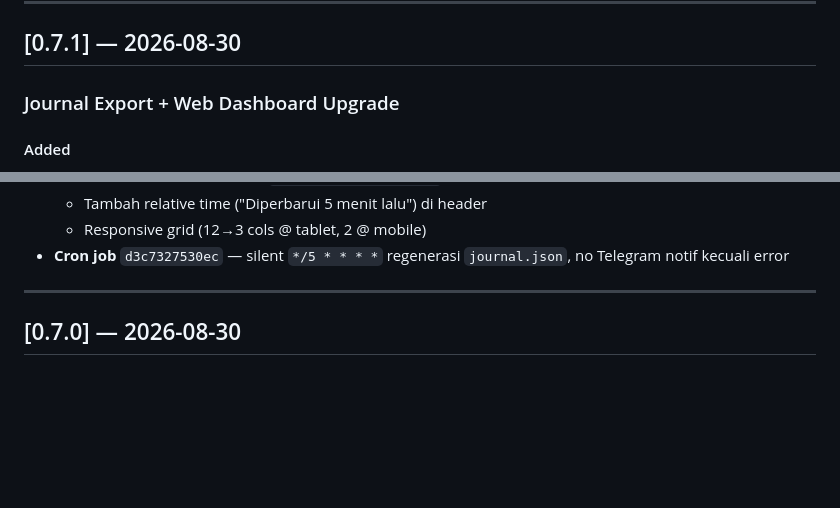
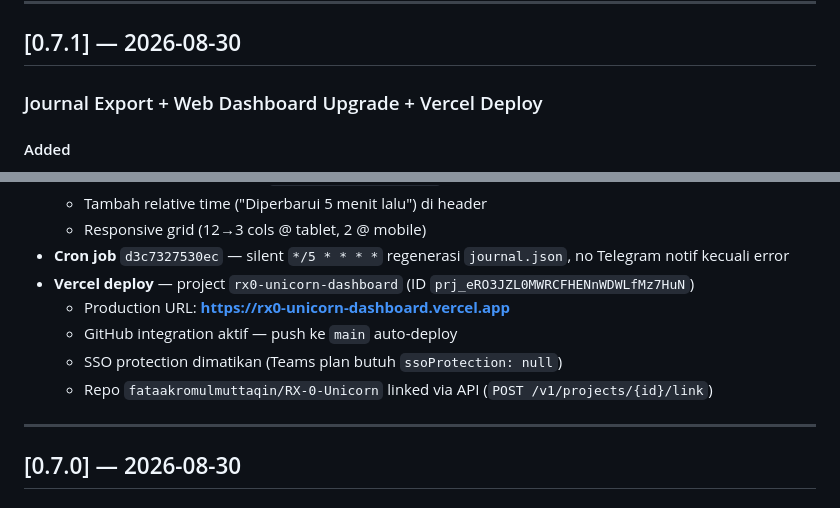
Before and after one commit to fataakromulmuttaqin/RX-0-Unicorn, a Markdown page: CHANGELOG.md, 2 parts joined by grey strips. Rendered like a GitHub page; blank space fills up the shorter version.

```diff
--- a/CHANGELOG.md
+++ b/CHANGELOG.md
@@ -194,7 +194,7 @@ $ python -m pytest tests/test_paper.py -v
 
 ## [0.7.1] — 2026-08-30
 
-### Journal Export + Web Dashboard Upgrade
+### Journal Export + Web Dashboard Upgrade + Vercel Deploy
 
 #### Added
 - **`export_journal.py`** — Export SQLite paper-trades → `journal.json` untuk dashboard
@@ -213,6 +213,11 @@ $ python -m pytest tests/test_paper.py -v
   - Tambah relative time ("Diperbarui 5 menit lalu") di header
   - Responsive grid (12→3 cols @ tablet, 2 @ mobile)
 - **Cron job** `d3c7327530ec` — silent `*/5 * * * *` regenerasi `journal.json`, no Telegram notif kecuali error
+- **Vercel deploy** — project `rx0-unicorn-dashboard` (ID `prj_eRO3JZL0MWRCFHENnWDWLfMz7HuN`)
+  - Production URL: **https://rx0-unicorn-dashboard.vercel.app**
+  - GitHub integration aktif — push ke `main` auto-deploy
+  - SSO protection dimatikan (Teams plan butuh `ssoProtection: null`)
+  - Repo `fataakromulmuttaqin/RX-0-Unicorn` linked via API (`POST /v1/projects/{id}/link`)
 
 ---
 
```
Also changed, not shown: README.md (+2 -0 lines).
